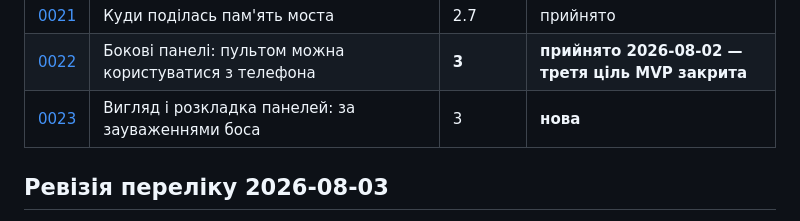
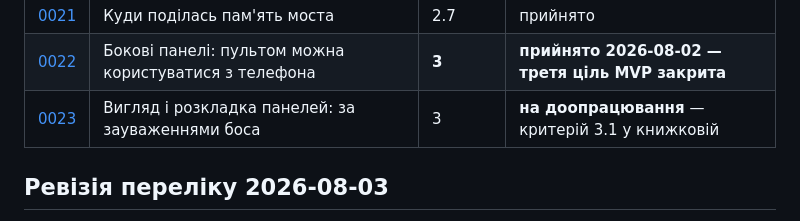
Before and after one commit to DenisMaliy/edgetx-remote-ui, a Markdown page: tasks/INDEX.md, the part around the change. Rendered like a GitHub page.

```diff
--- a/tasks/INDEX.md
+++ b/tasks/INDEX.md
@@ -27,7 +27,7 @@
 | [0020](0020-wait-by-input-source.md) | Чекати після енкодера, не чекати після пальця | 2.7 | прийнято |
 | [0021](0021-bridge-heap.md) | Куди поділась пам'ять моста | 2.7 | прийнято |
 | [0022](0022-side-panels.md) | Бокові панелі: пультом можна користуватися з телефона | **3** | **прийнято 2026-08-02 — третя ціль MVP закрита** |
-| [0023](0023-panel-layout-and-look.md) | Вигляд і розкладка панелей: за зауваженнями боса | 3 | **нова** |
+| [0023](0023-panel-layout-and-look.md) | Вигляд і розкладка панелей: за зауваженнями боса | 3 | **на доопрацювання** — критерій 3.1 у книжковій |
 
 ## Ревізія переліку 2026-08-03
 
```
Also changed, not shown: tasks/0023-panel-layout-and-look.md (+60 -1 lines).
